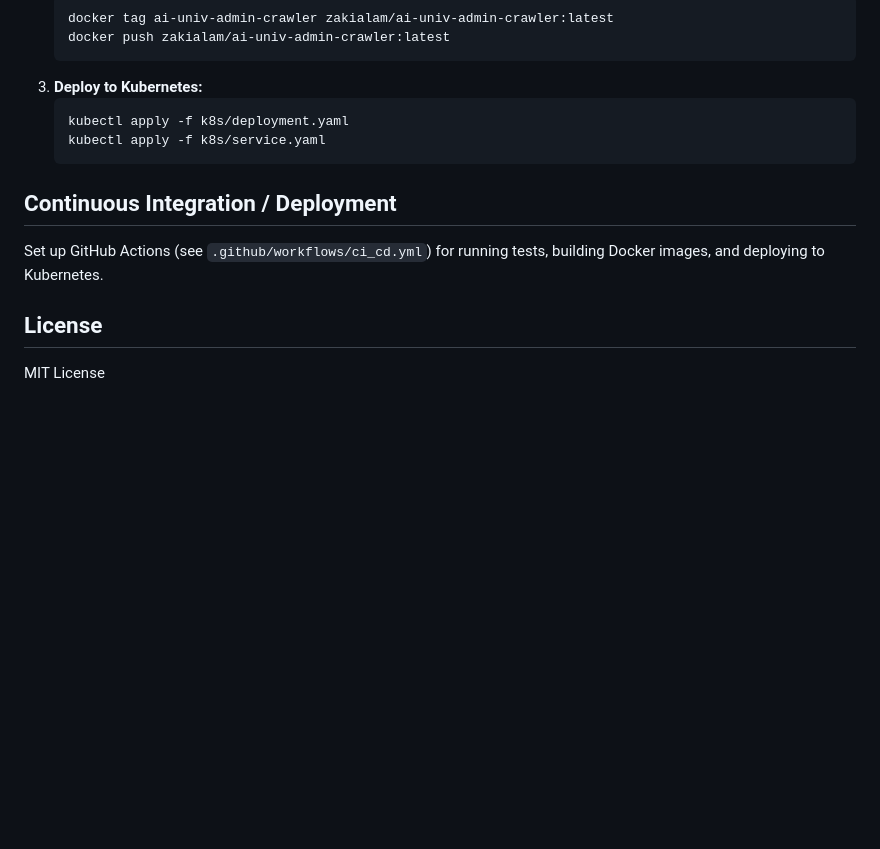
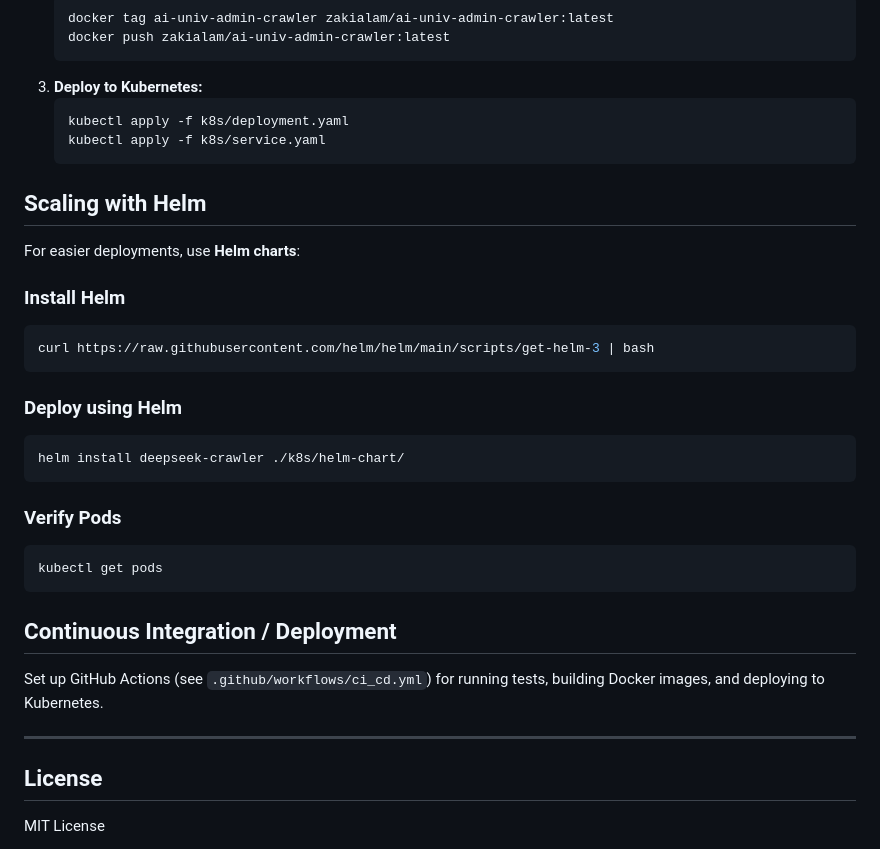
Before and after one commit to BaiP-AI-Private/ai-univ-admin-crawler, a Markdown page: README.md, the part around the change. Rendered like a GitHub page; blank space fills up the shorter version.

Commit message:
helm chart for scaling

````diff
--- a/README.md
+++ b/README.md
@@ -109,8 +109,28 @@ For containerized deployments:
    kubectl apply -f k8s/service.yaml
    ```
 
+## Scaling with Helm
+For easier deployments, use **Helm charts**:
+
+### Install Helm
+```bash
+curl https://raw.githubusercontent.com/helm/helm/main/scripts/get-helm-3 | bash
+```
+
+### Deploy using Helm
+```bash
+helm install deepseek-crawler ./k8s/helm-chart/
+```
+
+### Verify Pods
+```bash
+kubectl get pods
+```
+
 ## Continuous Integration / Deployment
 Set up GitHub Actions (see `.github/workflows/ci_cd.yml`) for running tests, building Docker images, and deploying to Kubernetes.
 
+---
+
 ## License
 MIT License
````
